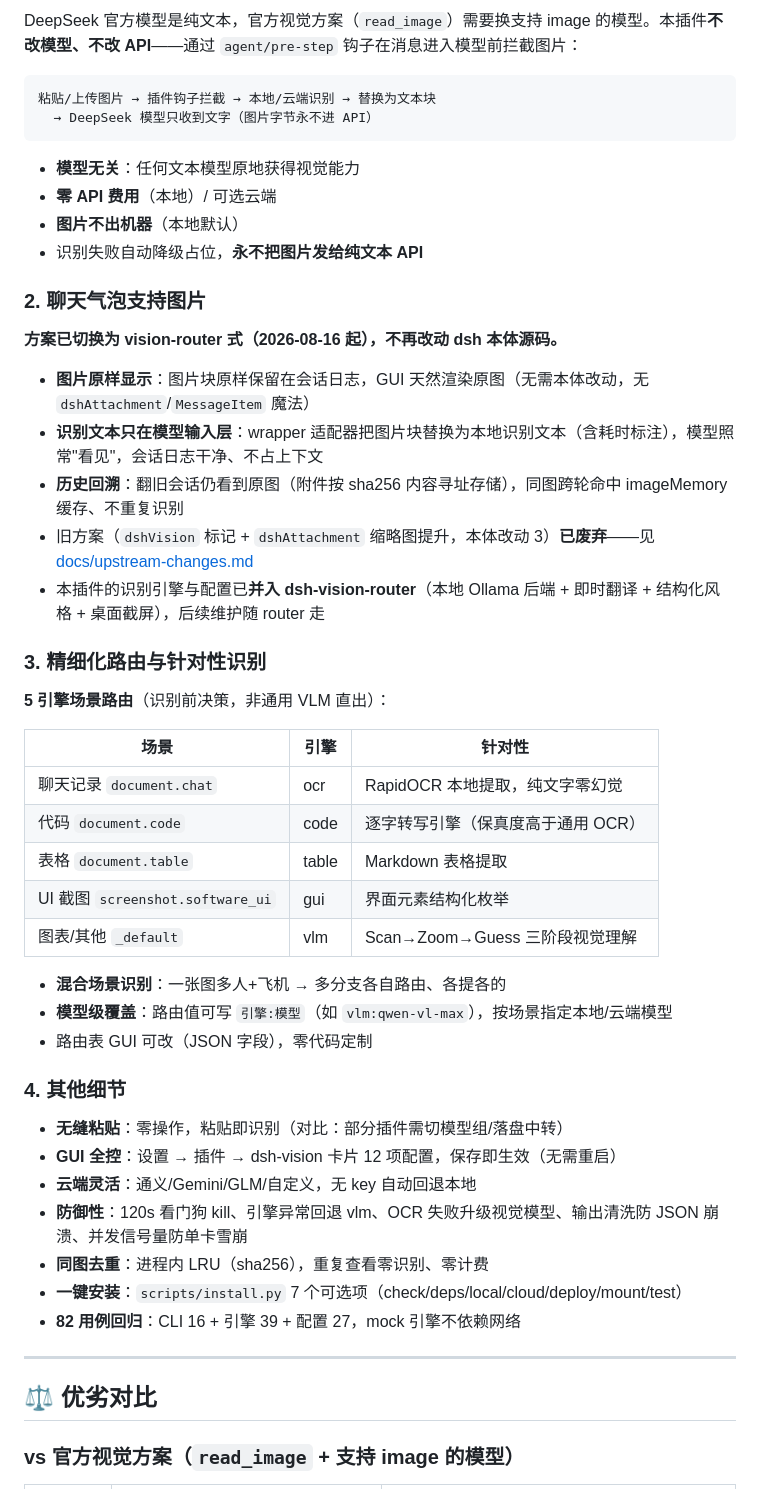
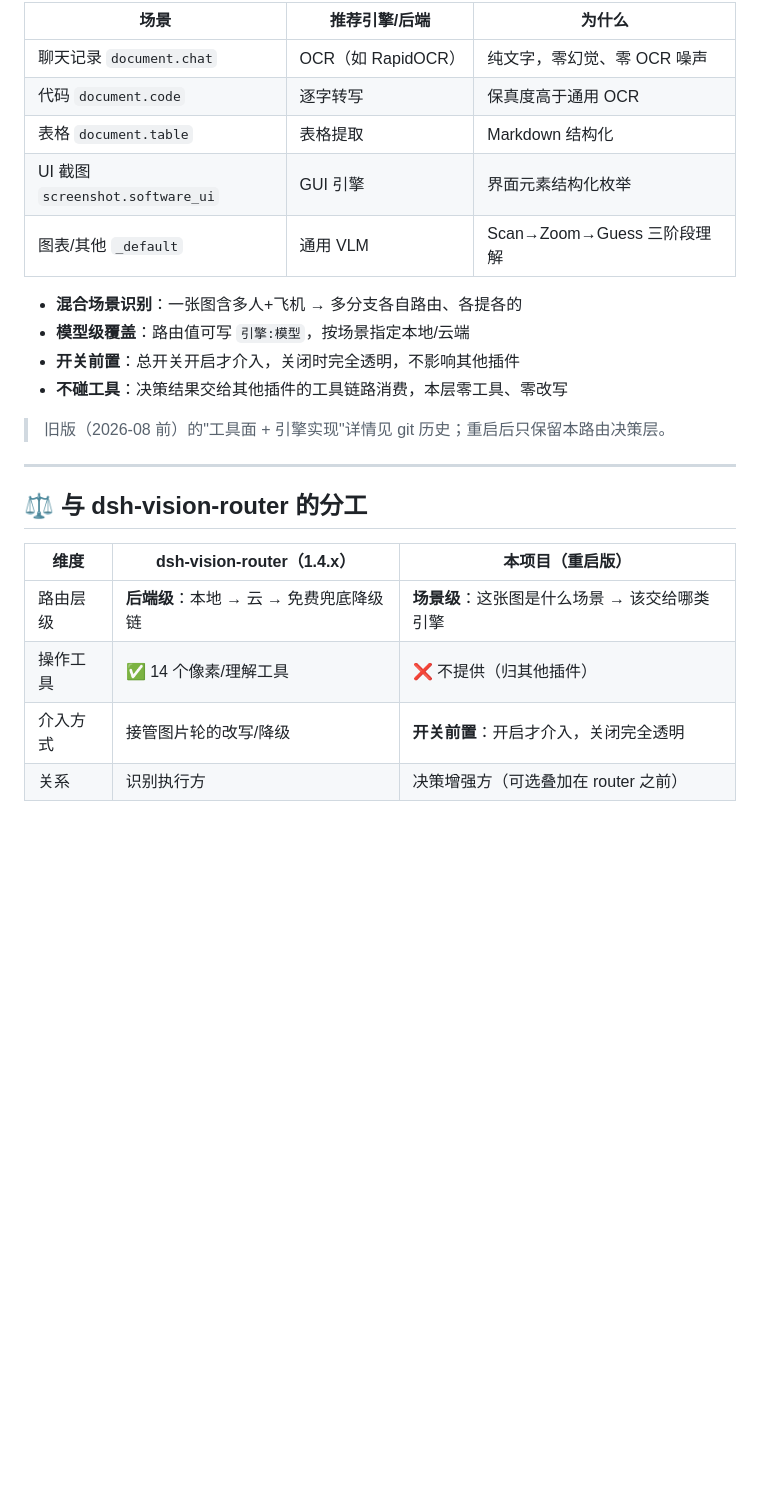
Before and after one commit to shaoqiuyuavailable/text-llm-vision, a Markdown page: README.md, the part around one of its changes. Rendered like a GitHub page; blank space fills up the shorter version.

````diff
--- a/README.md
+++ b/README.md
@@ -64,55 +68,27 @@
 
-DeepSeek 官方模型是纯文本，官方视觉方案（`read_image`）需要换支持 image 的模型。本插件**不改模型、不改 API**——通过 `agent/pre-step` 钩子在消息进入模型前拦截图片：
+| 场景 | 推荐引擎/后端 | 为什么 |
+|------|--------------|--------|
+| 聊天记录 `document.chat` | OCR（如 RapidOCR） | 纯文字，零幻觉、零 OCR 噪声 |
+| 代码 `document.code` | 逐字转写 | 保真度高于通用 OCR |
+| 表格 `document.table` | 表格提取 | Markdown 结构化 |
+| UI 截图 `screenshot.software_ui` | GUI 引擎 | 界面元素结构化枚举 |
+| 图表/其他 `_default` | 通用 VLM | Scan→Zoom→Guess 三阶段理解 |
 
-```
-粘贴/上传图片 → 插件钩子拦截 → 本地/云端识别 → 替换为文本块
-  → DeepSeek 模型只收到文字（图片字节永不进 API）
-```
+- **混合场景识别**：一张图含多人+飞机 → 多分支各自路由、各提各的
+- **模型级覆盖**：路由值可写 `引擎:模型`，按场景指定本地/云端
+- **开关前置**：总开关开启才介入，关闭时完全透明，不影响其他插件
+- **不碰工具**：决策结果交给其他插件的工具链路消费，本层零工具、零改写
 
-- **模型无关**：任何文本模型原地获得视觉能力
-- **零 API 费用**（本地）/ 可选云端
-- **图片不出机器**（本地默认）
-- 识别失败自动降级占位，**永不把图片发给纯文本 API**
-
-### 2. 聊天气泡支持图片
-
-**方案已切换为 vision-router 式（2026-08-16 起），不再改动 dsh 本体源码。**
-
-- **图片原样显示**：图片块原样保留在会话日志，GUI 天然渲染原图（无需本体改动，无 `dshAttachment`/`MessageItem` 魔法）
-- **识别文本只在模型输入层**：wrapper 适配器把图片块替换为本地识别文本（含耗时标注），模型照常"看见"，会话日志干净、不占上下文
-- **历史回溯**：翻旧会话仍看到原图（附件按 sha256 内容寻址存储），同图跨轮命中 imageMemory 缓存、不重复识别
-- 旧方案（`dshVision` 标记 + `dshAttachment` 缩略图提升，本体改动 3）**已废弃**——见 [docs/upstream-changes.md](docs/upstream-changes.md)
-- 本插件的识别引擎与配置已**并入 dsh-vision-router**（本地 Ollama 后端 + 即时翻译 + 结构化风格 + 桌面截屏），后续维护随 router 走
-
-### 3. 精细化路由与针对性识别
-
-**5 引擎场景路由**（识别前决策，非通用 VLM 直出）：
-
-| 场景 | 引擎 | 针对性 |
-|------|------|--------|
-| 聊天记录 `document.chat` | ocr | RapidOCR 本地提取，纯文字零幻觉 |
-| 代码 `document.code` | code | 逐字转写引擎（保真度高于通用 OCR） |
-| 表格 `document.table` | table | Markdown 表格提取 |
-| UI 截图 `screenshot.software_ui` | gui | 界面元素结构化枚举 |
-| 图表/其他 `_default` | vlm | Scan→Zoom→Guess 三阶段视觉理解 |
-
-- **混合场景识别**：一张图多人+飞机 → 多分支各自路由、各提各的
-- **模型级覆盖**：路由值可写 `引擎:模型`（如 `vlm:qwen-vl-max`），按场景指定本地/云端模型
-- 路由表 GUI 可改（JSON 字段），零代码定制
-
-### 4. 其他细节
-
-- **无缝粘贴**：零操作，粘贴即识别（对比：部分插件需切模型组/落盘中转）
-- **GUI 全控**：设置 → 插件 → dsh-vision 卡片 12 项配置，保存即生效（无需重启）
-- **云端灵活**：通义/Gemini/GLM/自定义，无 key 自动回退本地
-- **防御性**：120s 看门狗 kill、引擎异常回退 vlm、OCR 失败升级视觉模型、输出清洗防 JSON 崩溃、并发信号量防单卡雪崩
-- **同图去重**：进程内 LRU（sha256），重复查看零识别、零计费
-- **一键安装**：`scripts/install.py` 7 个可选项（check/deps/local/cloud/deploy/mount/test）
-- **82 用例回归**：CLI 16 + 引擎 39 + 配置 27，mock 引擎不依赖网络
+> 旧版（2026-08 前）的"工具面 + 引擎实现"详情见 git 历史；重启后只保留本路由决策层。
 
 ---
 
-## ⚖️ 优劣对比
+## ⚖️ 与 dsh-vision-router 的分工
 
-### vs 官方视觉方案（`read_image` + 支持 image 的模型）
+| 维度 | dsh-vision-router（1.4.x） | 本项目（重启版） |
+|------|---------------------------|------------------|
+| 路由层级 | **后端级**：本地 → 云 → 免费兜底降级链 | **场景级**：这张图是什么场景 → 该交给哪类引擎 |
+| 操作工具 | ✅ 14 个像素/理解工具 | ❌ 不提供（归其他插件） |
+| 介入方式 | 接管图片轮的改写/降级 | **开关前置**：开启才介入，关闭完全透明 |
+| 关系 | 识别执行方 | 决策增强方（可选叠加在 router 之前） |
 
````
Also changed, not shown: other parts of README.md (+64 -112 lines).
